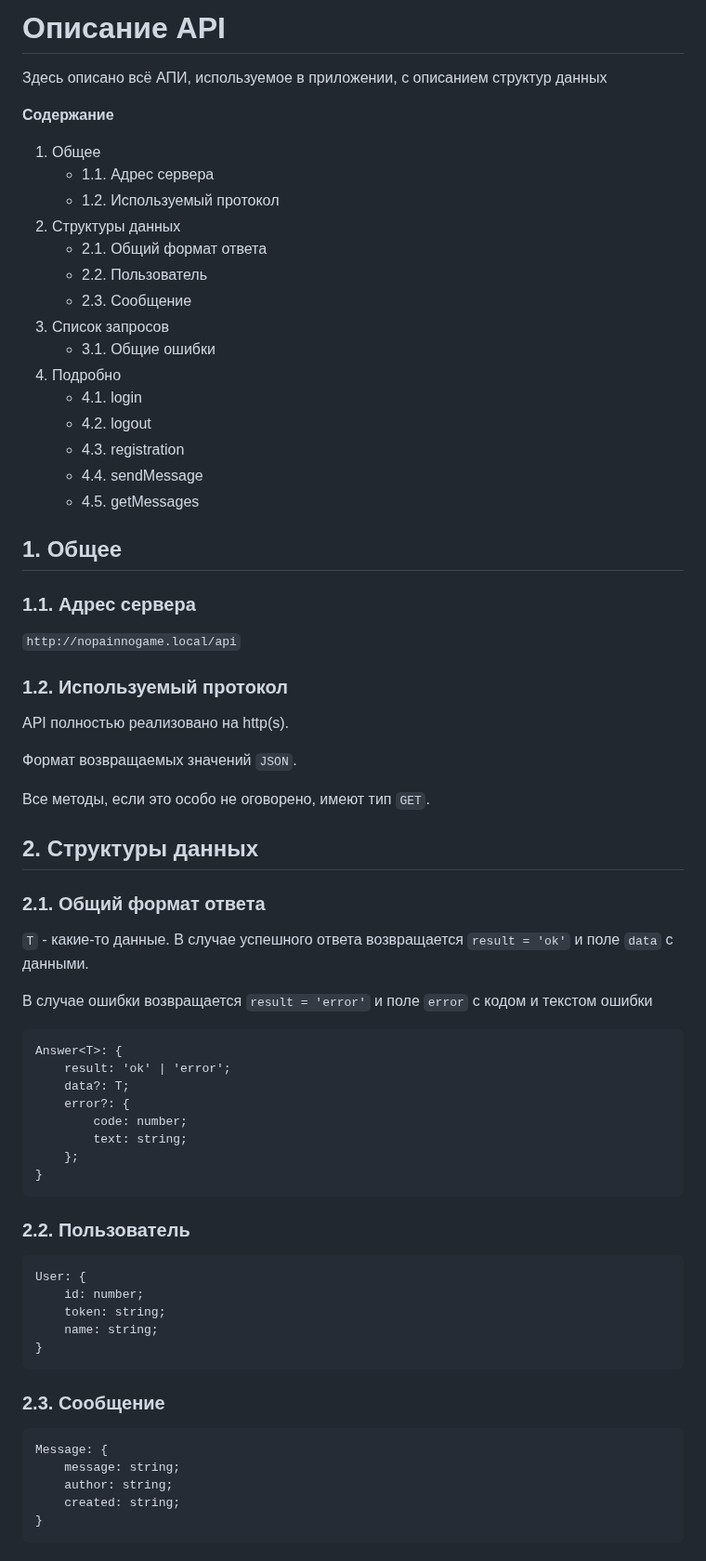
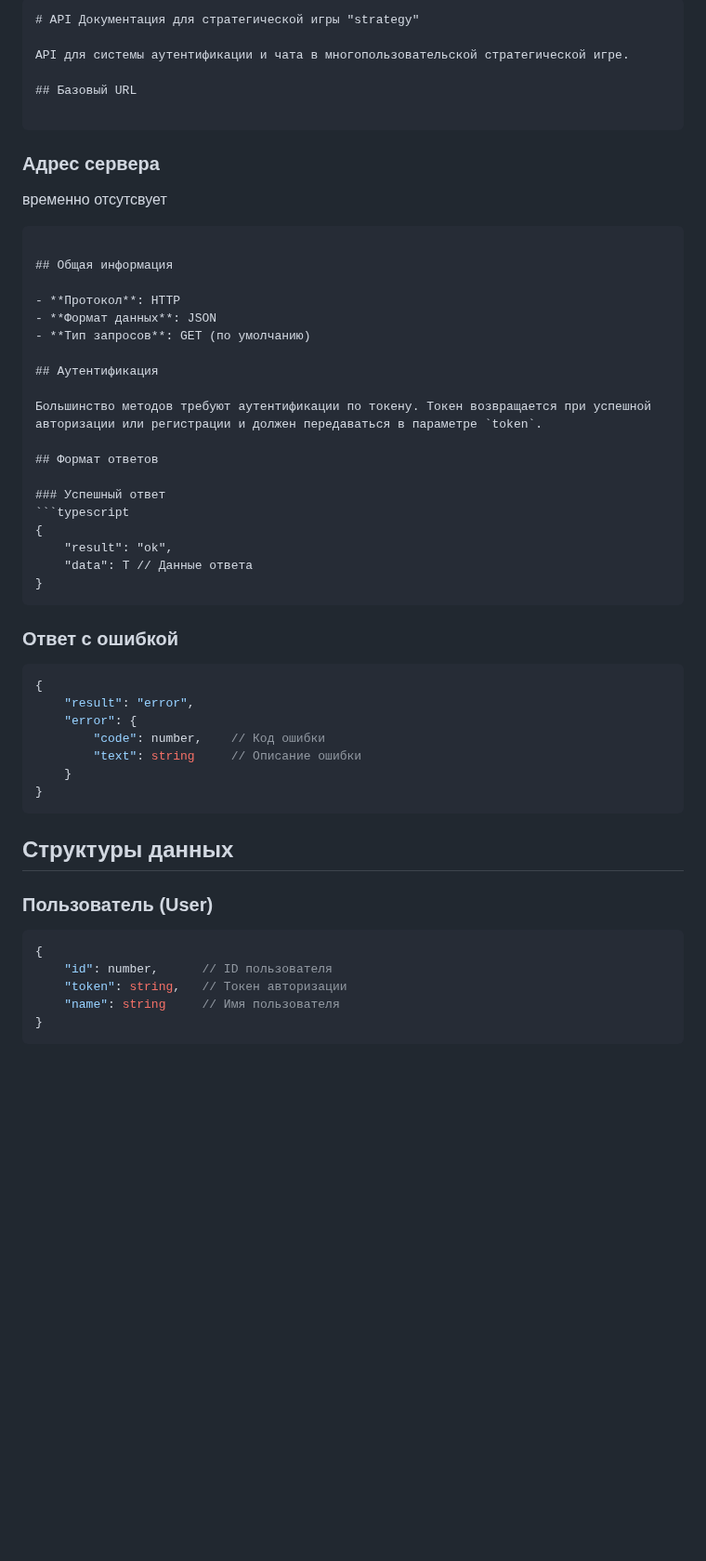
Before and after one commit to aleksandr813/strategy, a Markdown page: API.md, the part around one of its changes. Shown at 93% size. Rendered like a GitHub page; blank space fills up the shorter version.

````diff
--- a/API.md
+++ b/API.md
@@ -1,68 +1,54 @@
-# Описание API
-Здесь описано всё АПИ, используемое в приложении, с описанием структур данных
+```markdown
+# API Документация для стратегической игры "strategy"
 
+API для системы аутентификации и чата в многопользовательской стратегической игре.
 
-**Содержание**
-1. Общее
-    * 1.1. Адрес сервера
-    * 1.2. Используемый протокол
-2. Структуры данных
-    * 2.1. Общий формат ответа
-    * 2.2. Пользователь
-    * 2.3. Сообщение
-3. Список запросов
-    * 3.1. Общие ошибки
-4. Подробно
-    * 4.1. login
-    * 4.2. logout
-    * 4.3. registration
-    * 4.4. sendMessage
-    * 4.5. getMessages
+## Базовый URL
 
+```
+###  Адрес сервера
+временно отсутсвует
+```
 
-## 1. Общее
-### 1.1. Адрес сервера
-`http://nopainnogame.local/api`
+## Общая информация
 
-### 1.2. Используемый протокол
-API полностью реализовано на http(s).
+- **Протокол**: HTTP
+- **Формат данных**: JSON
+- **Тип запросов**: GET (по умолчанию)
 
-Формат возвращаемых значений `JSON`.
+## Аутентификация
 
-Все методы, если это особо не оговорено, имеют тип `GET`.
+Большинство методов требуют аутентификации по токену. Токен возвращается при успешной авторизации или регистрации и должен передаваться в параметре `token`.
 
+## Формат ответов
 
-## 2. Структуры данных
-### 2.1. Общий формат ответа
-`T` - какие-то данные. В случае успешного ответа возвращается `result = 'ok'` и поле `data` с данными.
-
-В случае ошибки возвращается `result = 'error'` и поле `error` с кодом и текстом ошибки
-```
-Answer<T>: {
-    result: 'ok' | 'error';
-    data?: T;
-    error?: {
-        code: number;
-        text: string;
-    };
+### Успешный ответ
+```typescript
+{
+    "result": "ok",
+    "data": T // Данные ответа
 }
 ```
 
-### 2.2. Пользователь
-```
-User: {
-    id: number;
-    token: string;
-    name: string;
+### Ответ с ошибкой
+```typescript
+{
+    "result": "error",
+    "error": {
+        "code": number,    // Код ошибки
+        "text": string     // Описание ошибки
+    }
 }
 ```
 
-### 2.3. Сообщение
-```
-Message: {
-    message: string;
-    author: string;
-    created: string;
+## Структуры данных
+
+### Пользователь (User)
+```typescript
+{
+    "id": number,      // ID пользователя
+    "token": string,   // Токен авторизации
+    "name": string     // Имя пользователя
 }
 ```
 
````
Also changed, not shown: other parts of API.md (+130 -83 lines).
